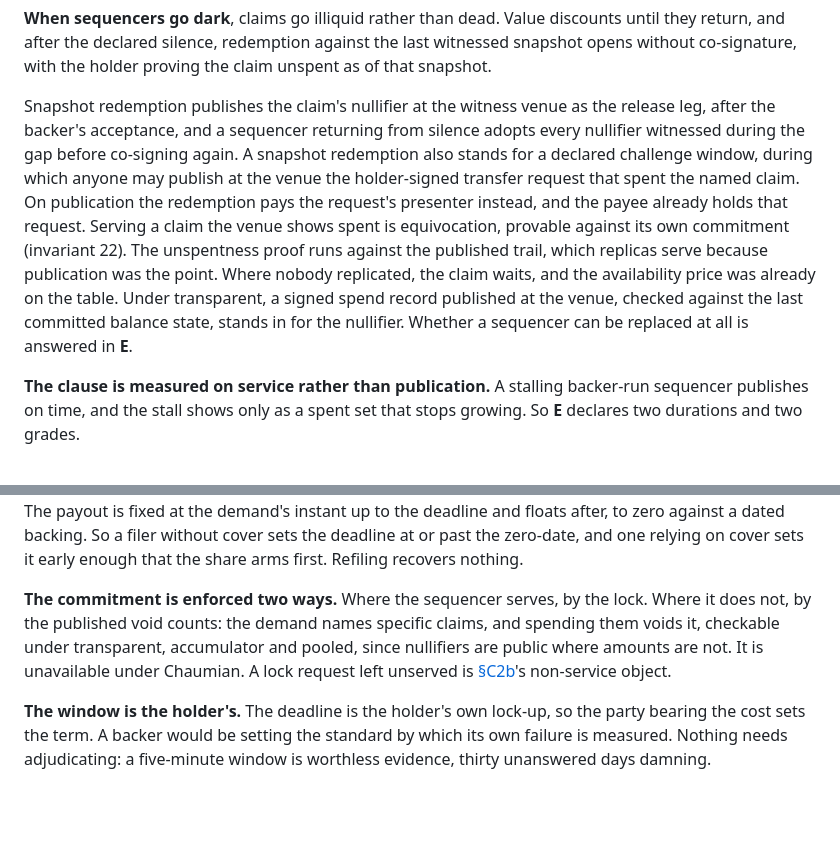
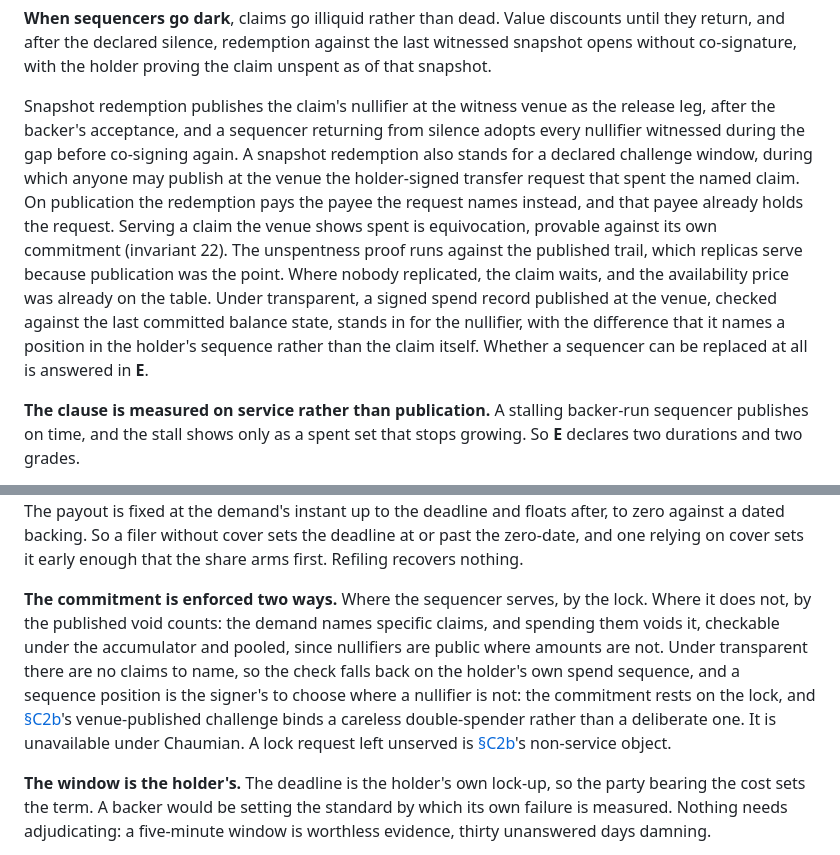
Before and after one commit to mediumofexchange/money-from-first-principles, a Markdown page: construction.md, 2 parts joined by grey strips. GitHub-like rendering; blank space fills up the shorter version.

Commit message:
C2b/C3: say who a challenge pays, and which constructions the void-by-spend check reaches
Two corrections, both found building the reference implementation
(decentbob/mfp-reference), and both about a mechanism named for one construction
being claimed for another.

C2b, "pays the request's presenter" (#1). A transfer request is signed over
(backing, from, to, quantity, nonce) and is not bound to whoever publishes it, so
read literally the challenge makes it a bearer instrument the moment it is seen:
anyone watching a public venue republishes the bytes and collects the payee's
money. It is also not implementable as written, since a venue records what was
published rather than who published it. Now: pays the payee the request names.

C3, the void-by-spend check. Transparent has neither of the things the sentence
rests on -- C1 gives it "a per-token public ledger of key-controlled balances...
No ladder, swap, blinding or nullifier", so there are no claims to name and no
nullifiers to be public. What a transparent implementation has to substitute is
the holder's own spend sequence, and that is weaker in the way C2b's challenge
window depends on: a nullifier is fixed by the claim, while a sequence position
is the signer's to choose. A claimant can therefore stand where no published
spend contradicts her, for two signatures and no money, and the window cannot
attach. The clause now scopes to the accumulator and pooled and says what
transparent does instead, and C2b's stand-in sentence carries the same
qualifier.

Neither change alters what any construction does. They say which of them each
mechanism actually reaches, which is what a holder needs in order to price
transparent against the rest.

Co-Authored-By: Claude Opus 5 <noreply@anthropic.com>

```diff
--- a/construction.md
+++ b/construction.md
@@ -284,7 +284,7 @@ A thief's purpose is to issue, so it revokes only on the way out, destroying the
 
 **When sequencers go dark**, claims go illiquid rather than dead. Value discounts until they return, and after the declared silence, redemption against the last witnessed snapshot opens without co-signature, with the holder proving the claim unspent as of that snapshot.
 
-Snapshot redemption publishes the claim's nullifier at the witness venue as the release leg, after the backer's acceptance, and a sequencer returning from silence adopts every nullifier witnessed during the gap before co-signing again. A snapshot redemption also stands for a declared challenge window, during which anyone may publish at the venue the holder-signed transfer request that spent the named claim. On publication the redemption pays the request's presenter instead, and the payee already holds that request. Serving a claim the venue shows spent is equivocation, provable against its own commitment (invariant 22). The unspentness proof runs against the published trail, which replicas serve because publication was the point. Where nobody replicated, the claim waits, and the availability price was already on the table. Under transparent, a signed spend record published at the venue, checked against the last committed balance state, stands in for the nullifier. Whether a sequencer can be replaced at all is answered in **E**.
+Snapshot redemption publishes the claim's nullifier at the witness venue as the release leg, after the backer's acceptance, and a sequencer returning from silence adopts every nullifier witnessed during the gap before co-signing again. A snapshot redemption also stands for a declared challenge window, during which anyone may publish at the venue the holder-signed transfer request that spent the named claim. On publication the redemption pays the payee the request names instead, and that payee already holds the request. Serving a claim the venue shows spent is equivocation, provable against its own commitment (invariant 22). The unspentness proof runs against the published trail, which replicas serve because publication was the point. Where nobody replicated, the claim waits, and the availability price was already on the table. Under transparent, a signed spend record published at the venue, checked against the last committed balance state, stands in for the nullifier, with the difference that it names a position in the holder's sequence rather than the claim itself. Whether a sequencer can be replaced at all is answered in **E**.
 
 **The clause is measured on service rather than publication.** A stalling backer-run sequencer publishes on time, and the stall shows only as a spent set that stops growing. So **E** declares two durations and two grades.
 
@@ -317,7 +317,7 @@ Failure to prepare is ordinary and costs a retry. Failure between decide and com
 
 **An unanswered demand stands**: the claims are committed against payment until withdrawal or settlement. The deadline marks when non-payment becomes a public fact, and it is not the end of the commitment. The protection against stalling is unilateral withdrawal, which the backer cannot wait out. The payout is fixed at the demand's instant up to the deadline and floats after, to zero against a dated backing. So a filer without cover sets the deadline at or past the zero-date, and one relying on cover sets it early enough that the share arms first. Refiling recovers nothing.
 
-**The commitment is enforced two ways.** Where the sequencer serves, by the lock. Where it does not, by the published void counts: the demand names specific claims, and spending them voids it, checkable under transparent, accumulator and pooled, since nullifiers are public where amounts are not. It is unavailable under Chaumian. A lock request left unserved is [§C2b](#c2b-failure-silence-and-recovery)'s non-service object.
+**The commitment is enforced two ways.** Where the sequencer serves, by the lock. Where it does not, by the published void counts: the demand names specific claims, and spending them voids it, checkable under the accumulator and pooled, since nullifiers are public where amounts are not. Under transparent there are no claims to name, so the check falls back on the holder's own spend sequence, and a sequence position is the signer's to choose where a nullifier is not: the commitment rests on the lock, and [§C2b](#c2b-failure-silence-and-recovery)'s venue-published challenge binds a careless double-spender rather than a deliberate one. It is unavailable under Chaumian. A lock request left unserved is [§C2b](#c2b-failure-silence-and-recovery)'s non-service object.
 
 **The window is the holder's.** The deadline is the holder's own lock-up, so the party bearing the cost sets the term. A backer would be setting the standard by which its own failure is measured. Nothing needs adjudicating: a five-minute window is worthless evidence, thirty unanswered days damning.
 
```
